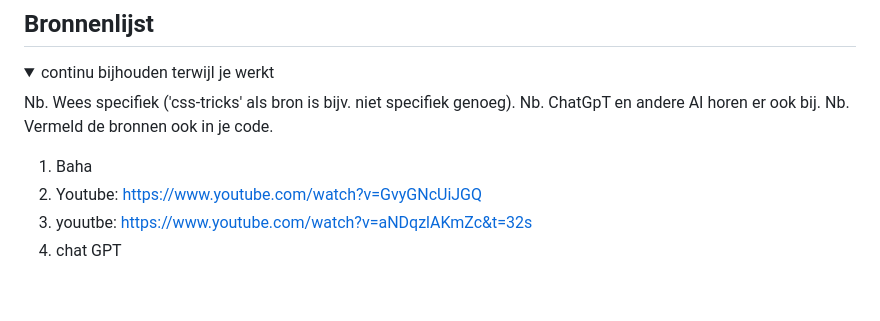
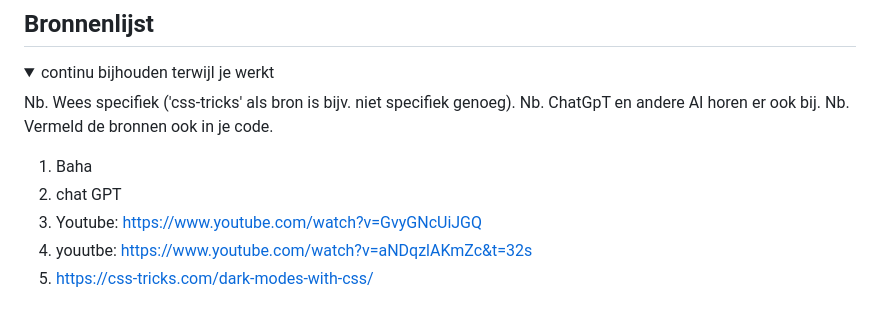
Before and after one commit to AhmadrizaCMD/Blokweb, a Markdown page: README.md, the part around the change. Drawn GitHub-style.

```diff
--- a/README.md
+++ b/README.md
@@ -268,8 +268,10 @@ tijdens het 1e voortgangsgesprek kon  iedereen zijn/haar vragen stellen en die w
   Nb. Vermeld de bronnen ook in je code.
 
   1. Baha
-  2. Youtube: https://www.youtube.com/watch?v=GvyGNcUiJGQ
-  3. youutbe: https://www.youtube.com/watch?v=aNDqzlAKmZc&t=32s
-  4. chat GPT
+  2. chat GPT
+  3. Youtube: https://www.youtube.com/watch?v=GvyGNcUiJGQ
+  4. youutbe: https://www.youtube.com/watch?v=aNDqzlAKmZc&t=32s
+  5. https://css-tricks.com/dark-modes-with-css/
+
 
 </details>
```
